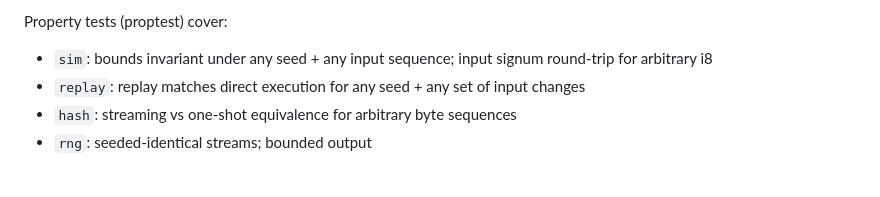
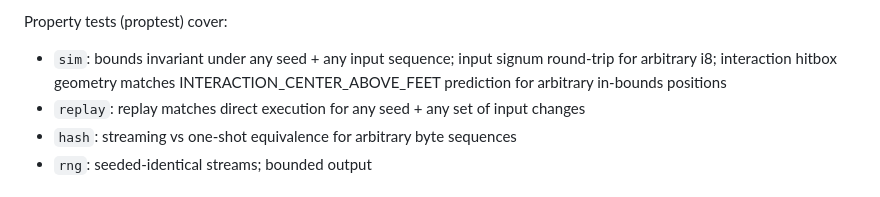
Before and after one commit to Giftedx/ha-ggis-hub, a Markdown page: docs/architecture/testing-strategy.md, the part around the change. Drawn GitHub-style.

Commit message:
docs: add hitbox-geometry proptest to testing-strategy.md sim property test list
Co-Authored-By: Claude Sonnet 4.6 <noreply@anthropic.com>

```diff
--- a/docs/architecture/testing-strategy.md
+++ b/docs/architecture/testing-strategy.md
@@ -33,7 +33,7 @@ Test:
 
 Property tests (proptest) cover:
 
-- `sim`: bounds invariant under any seed + any input sequence; input signum round-trip for arbitrary i8
+- `sim`: bounds invariant under any seed + any input sequence; input signum round-trip for arbitrary i8; interaction hitbox geometry matches INTERACTION_CENTER_ABOVE_FEET prediction for arbitrary in-bounds positions
 - `replay`: replay matches direct execution for any seed + any set of input changes
 - `hash`: streaming vs one-shot equivalence for arbitrary byte sequences
 - `rng`: seeded-identical streams; bounded output
```
